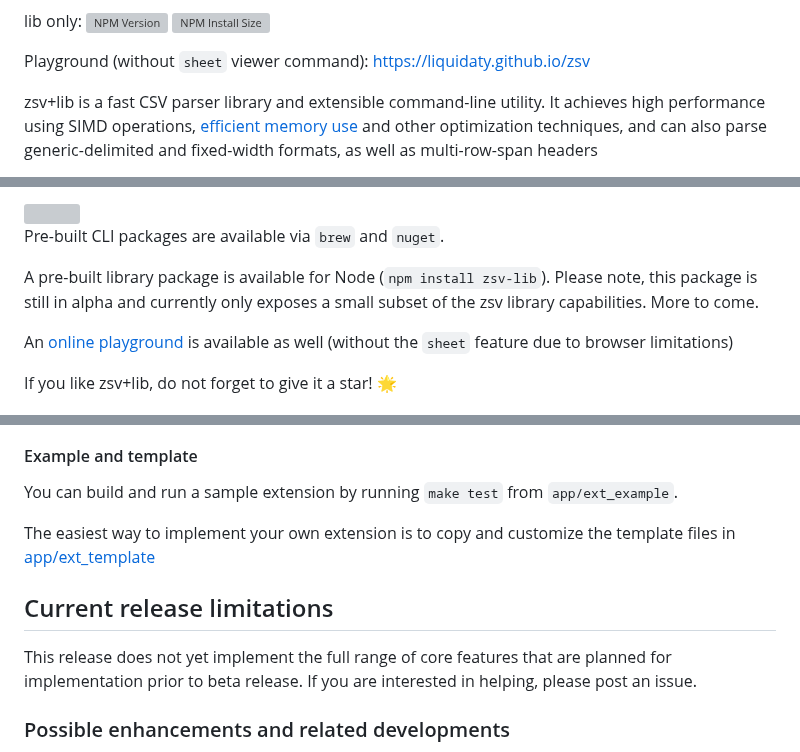
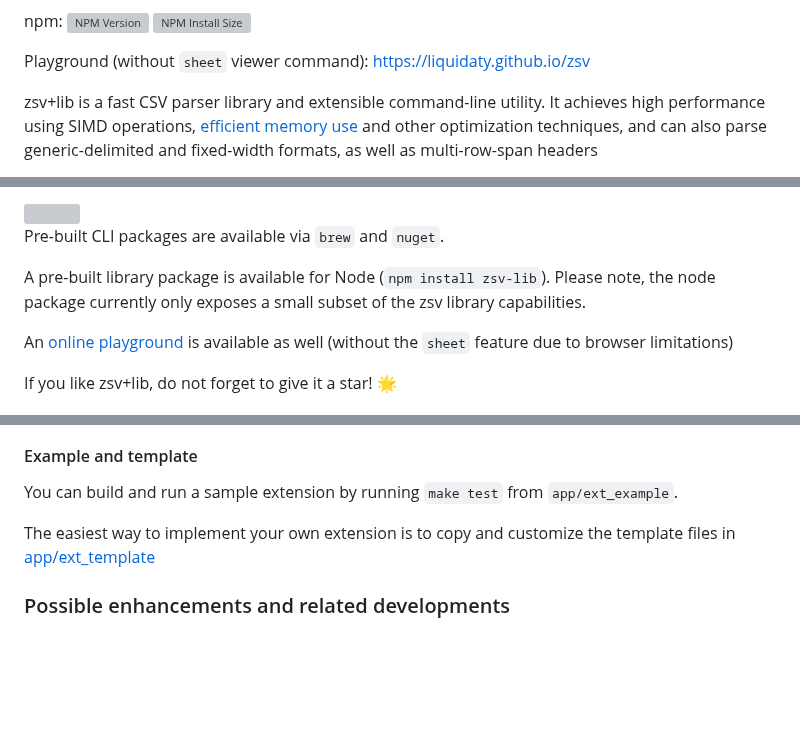
Before and after one commit to liquidaty/zsv, a Markdown page: README.md, 3 parts joined by grey strips. GitHub-like rendering; blank space fills up the shorter version; grey boxes are pictures that could not be loaded.

```diff
--- a/README.md
+++ b/README.md
@@ -7,7 +6,7 @@ lib + CLI:
 ![GitHub all releases (downloads)](https://img.shields.io/github/downloads/liquidaty/zsv/total?logo=github&style=flat-square)
 [![License](https://img.shields.io/badge/license-MIT-blue.svg?style=flat-square)](https://github.com/liquidaty/zsv/blob/master/LICENSE)
 
-lib only:
+npm:
 [![NPM Version][npm-version-image]][npm-url]
 [![NPM Install Size][npm-install-size-image]][npm-install-size-url]
 
@@ -37,8 +36,7 @@ and that supports custom extensions:
 Pre-built CLI packages are available via `brew` and `nuget`.
 
 A pre-built library package is available for Node (`npm install zsv-lib`).
-Please note, this package is still in alpha and currently only exposes a small
-subset of the zsv library capabilities. More to come.
+Please note, the node package currently only exposes a small subset of the zsv library capabilities.
 
 An [online playground](https://liquidaty.github.io/zsv) is available as well
 (without the `sheet` feature due to browser limitations)
@@ -304,12 +302,6 @@ You can build and run a sample extension by running `make test` from
 The easiest way to implement your own extension is to copy and customize the
 template files in [app/ext_template](app/ext_template/README.md)
 
-## Current release limitations
-
-This release does not yet implement the full range of core features that are
-planned for implementation prior to beta release. If you are interested in
-helping, please post an issue.
-
 ### Possible enhancements and related developments
 
 - optimize search; add search with hyperscan or re2 regex matching, possibly
```
Also changed, not shown: other parts of README.md (+1 -2 lines).
